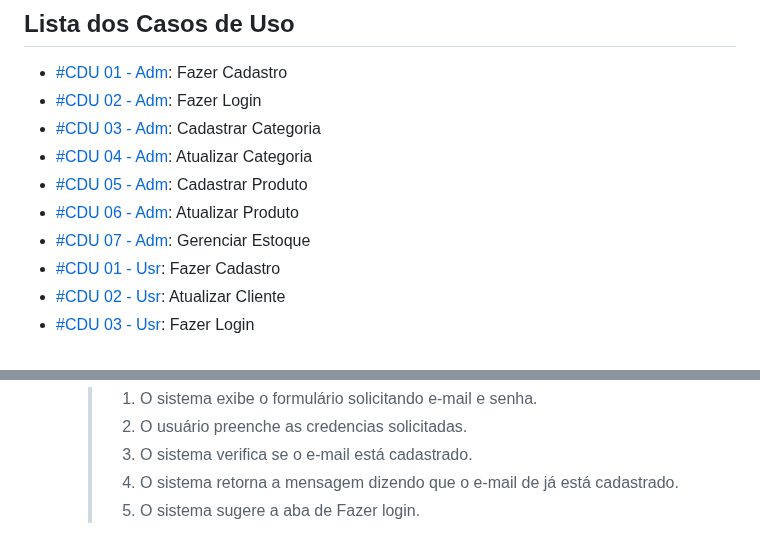
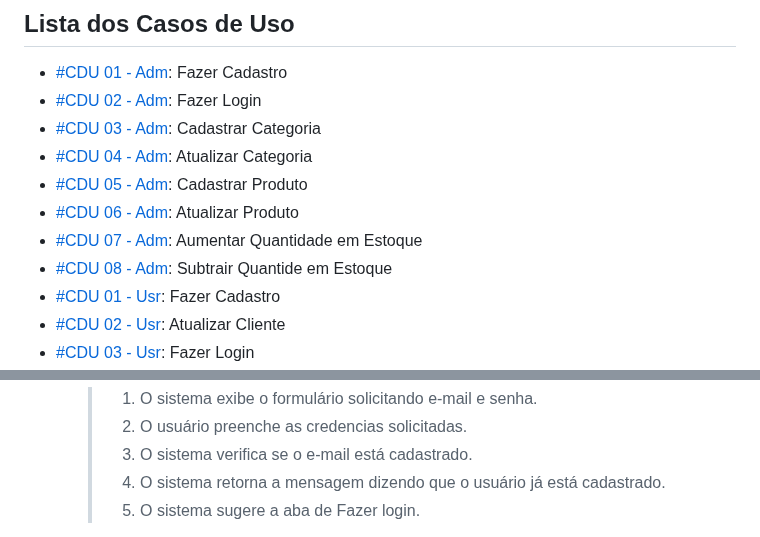
Before and after one commit to cp2-dc-info-projeto-final/pitchau, a Markdown page: docs/Casos_usos(1).md, 2 parts joined by grey strips. Rendered like a GitHub page.

```diff
--- a/docs/Casos_usos(1).md
+++ b/docs/Casos_usos(1).md
@@ -7,7 +7,8 @@
  - [#CDU 04 - Adm](CDU-04): Atualizar Categoria
  - [#CDU 05 - Adm](CDU-05): Cadastrar Produto
  - [#CDU 06 - Adm](CDU-06): Atualizar Produto
- - [#CDU 07 - Adm](CDU-07): Gerenciar Estoque
+ - [#CDU 07 - Adm](CDU-07): Aumentar Quantidade em Estoque
+ - [#CDU 08 - Adm](CDU-08): Subtrair Quantide em Estoque
  - [#CDU 01 - Usr](CDU-01): Fazer Cadastro
  - [#CDU 02 - Usr](CDU-02): Atualizar Cliente
  - [#CDU 03 - Usr](CDU-03): Fazer Login
@@ -198,6 +210,6 @@ CDU's - Administrador
      > 1. O sistema exibe o formulário solicitando e-mail e senha.
      > 2. O usuário preenche as credencias solicitadas.
      > 3. O sistema verifica se o e-mail está cadastrado.
-     > 4. O sistema retorna a mensagem dizendo que o e-mail de já está cadastrado.
+     > 4. O sistema retorna a mensagem dizendo que o usuário já está cadastrado.
      > 5. O sistema sugere a aba de Fazer login.
 
```
Also changed, not shown: other parts of docs/Casos_usos(1).md (+83 -77 lines).
